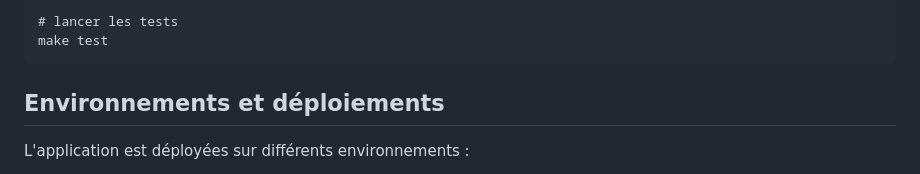
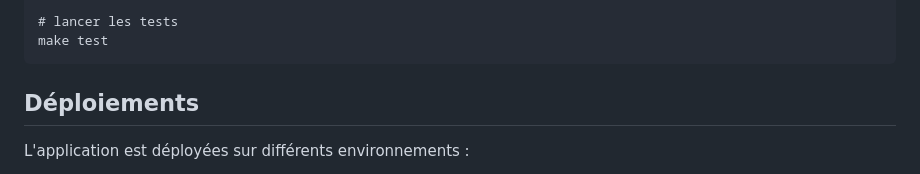
Before and after one commit to datagouv/roles.data, a Markdown page: README.md, the part around the change. Rendered like a GitHub page.

Commit message:
docs: fix anchors

````diff
--- a/README.md
+++ b/README.md
@@ -123,7 +123,7 @@ make db_start
 make test
 ```
 
-## Environnements et déploiements
+## Déploiements
 
 L'application est déployées sur différents environnements :
 
````
